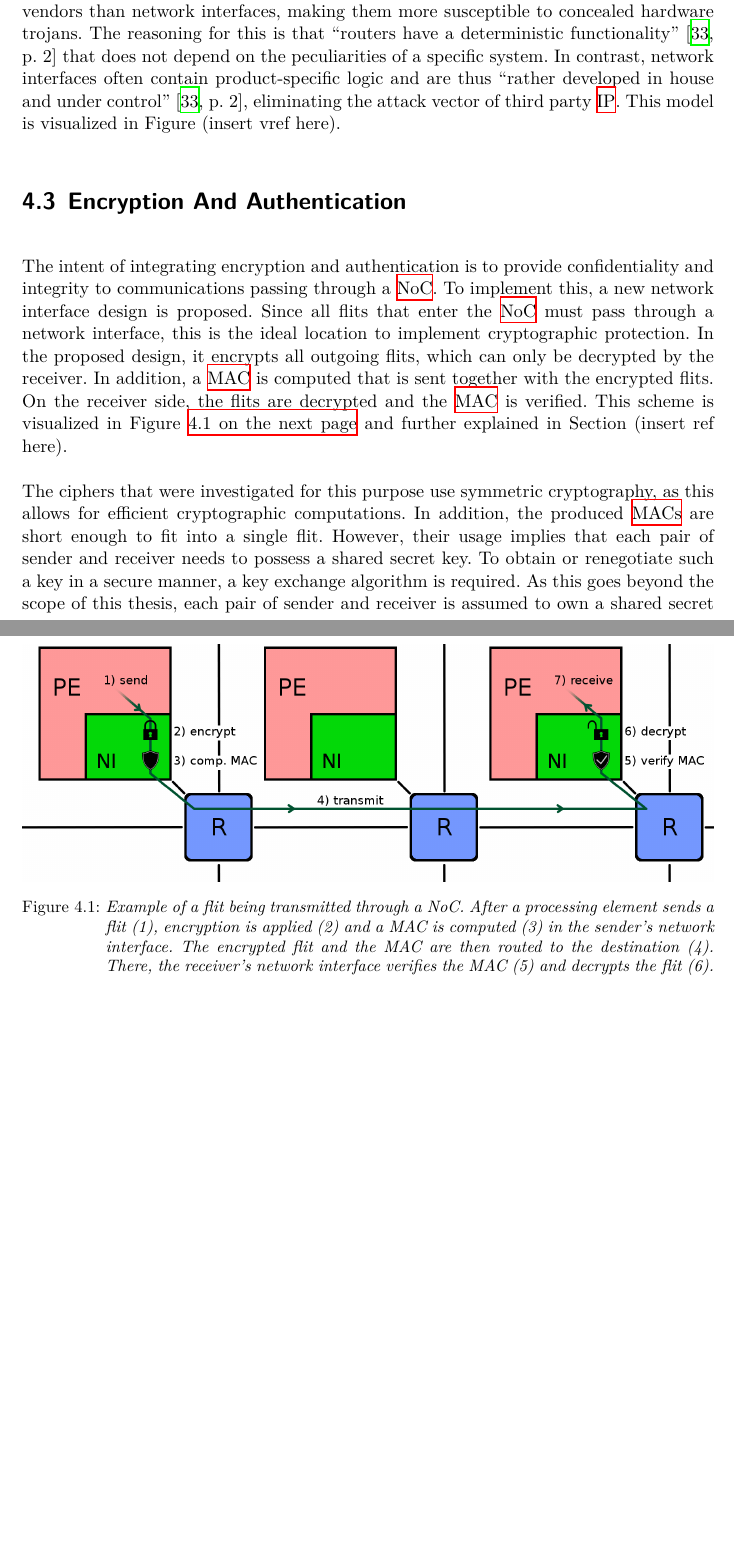
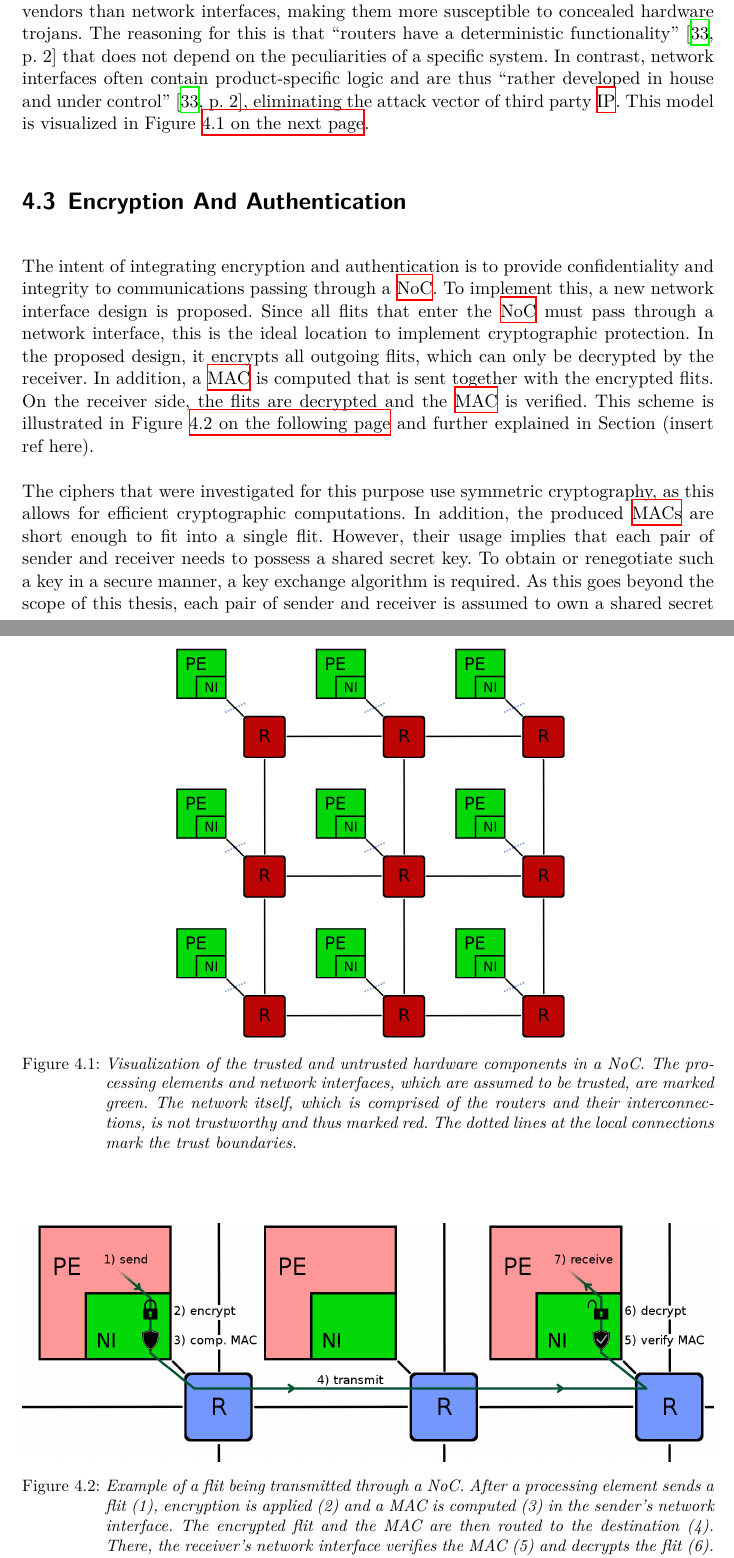
Before and after one commit to huljar/diploma-thesis, a LaTeX thesis (diplom.tex, which reads kapitel/overview.tex): two parts of pages 21 and 22 of 42 before the commit and two parts of pages 21 and 22 of 43 after it, joined at a grey line, cut so that both start at the same text, the shorter picture padded with empty space. Compiled offline with XeLaTeX.

Commit message:
Added figure with the trust boundaries in a NoC

```diff
--- a/kapitel/overview.tex
+++ b/kapitel/overview.tex
@@ -47,16 +47,24 @@ trojan, while the network interfaces are considered trustworthy. This is the sam
 more likely to be obtained from third party vendors than network interfaces, making them more susceptible to concealed hardware trojans. The reasoning
 for this is that \enquote{routers have a deterministic functionality} \cite[2]{moriam18activeattackers} that does not depend on the peculiarities of
 a specific system. In contrast, network interfaces often contain product-specific logic and are thus \enquote{rather developed in house and under
-control} \cite[2]{moriam18activeattackers}, eliminating the attack vector of third party \gls{ip}. This model is visualized in Figure (insert vref
-here).
-% TODO: figure with red routers, green rest, maybe small bars at the trust boundaries
+control} \cite[2]{moriam18activeattackers}, eliminating the attack vector of third party \gls{ip}. This model is visualized in Figure
+\vref{fig:noctrustboundaries}.
+
+\begin{figure}
+    \centering
+    \includegraphics[width=0.6\textwidth]{noc-trust-boundaries}
+    \caption[Trust boundaries in a NoC]{Visualization of the trusted and untrusted hardware components in a NoC. The processing elements and network
+    interfaces, which are assumed to be trusted, are marked green. The network itself, which is comprised of the routers and their interconnections,
+    is not trustworthy and thus marked red. The dotted lines at the local connections mark the trust boundaries.}
+    \label{fig:noctrustboundaries}
+\end{figure}
 
 \section{Encryption And Authentication}
 The intent of integrating encryption and authentication is to provide confidentiality and integrity to communications passing through a \gls{noc}. To
 implement this, a new network interface design is proposed. Since all flits that enter the \gls{noc} must pass through a network interface, this is the
 ideal location to implement cryptographic protection. In the proposed design, it encrypts all outgoing flits, which can only be decrypted by the
 receiver. In addition, a \gls{mac} is computed that is sent together with the encrypted flits. On the receiver side, the flits are decrypted and the
-\gls{mac} is verified. This scheme is visualized in Figure \vref{fig:nocflitencauth} and further explained in Section (insert ref here).
+\gls{mac} is verified. This scheme is illustrated in Figure \vref{fig:nocflitencauth} and further explained in Section (insert ref here).
 
 \begin{figure}
     \centering
```
Also changed, not shown: bilder/noc-trust-boundaries.png (added), 1 other file.
